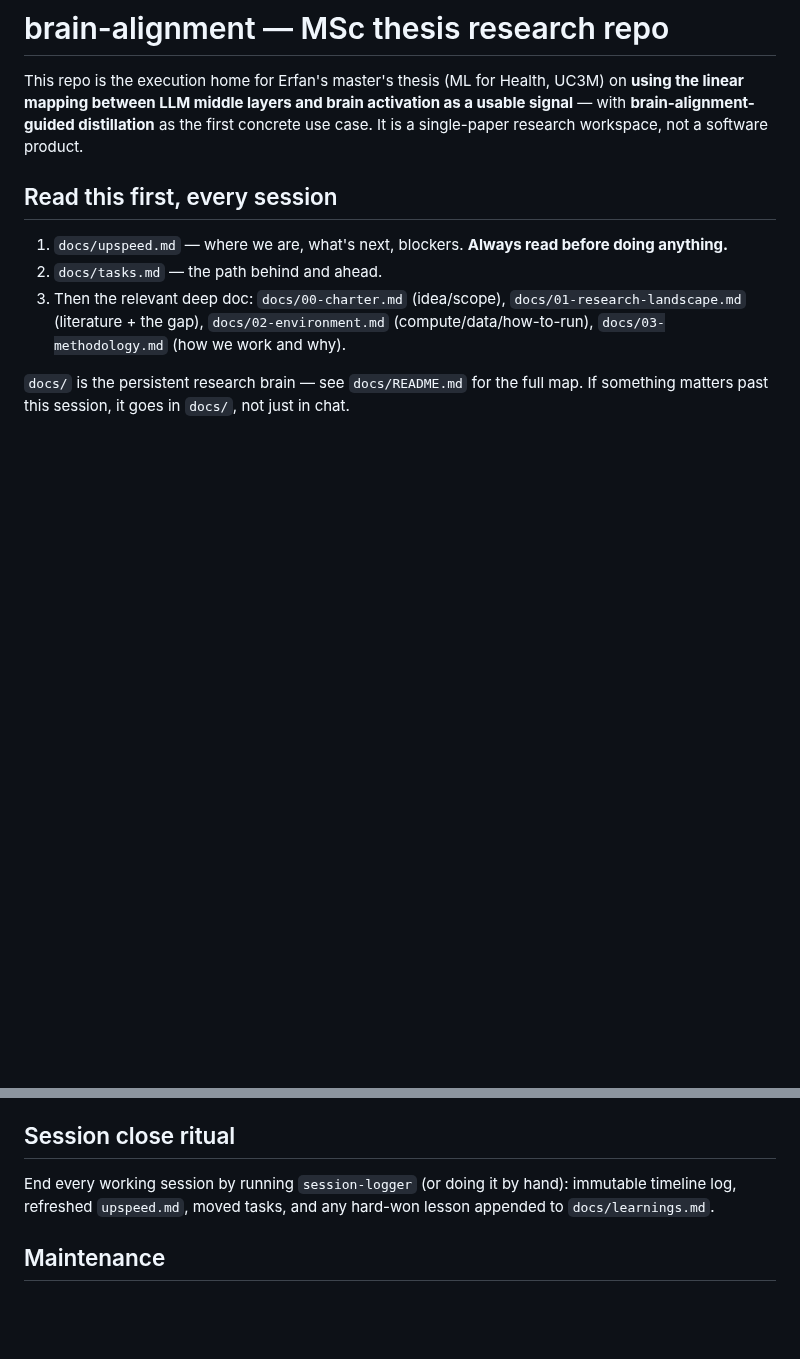
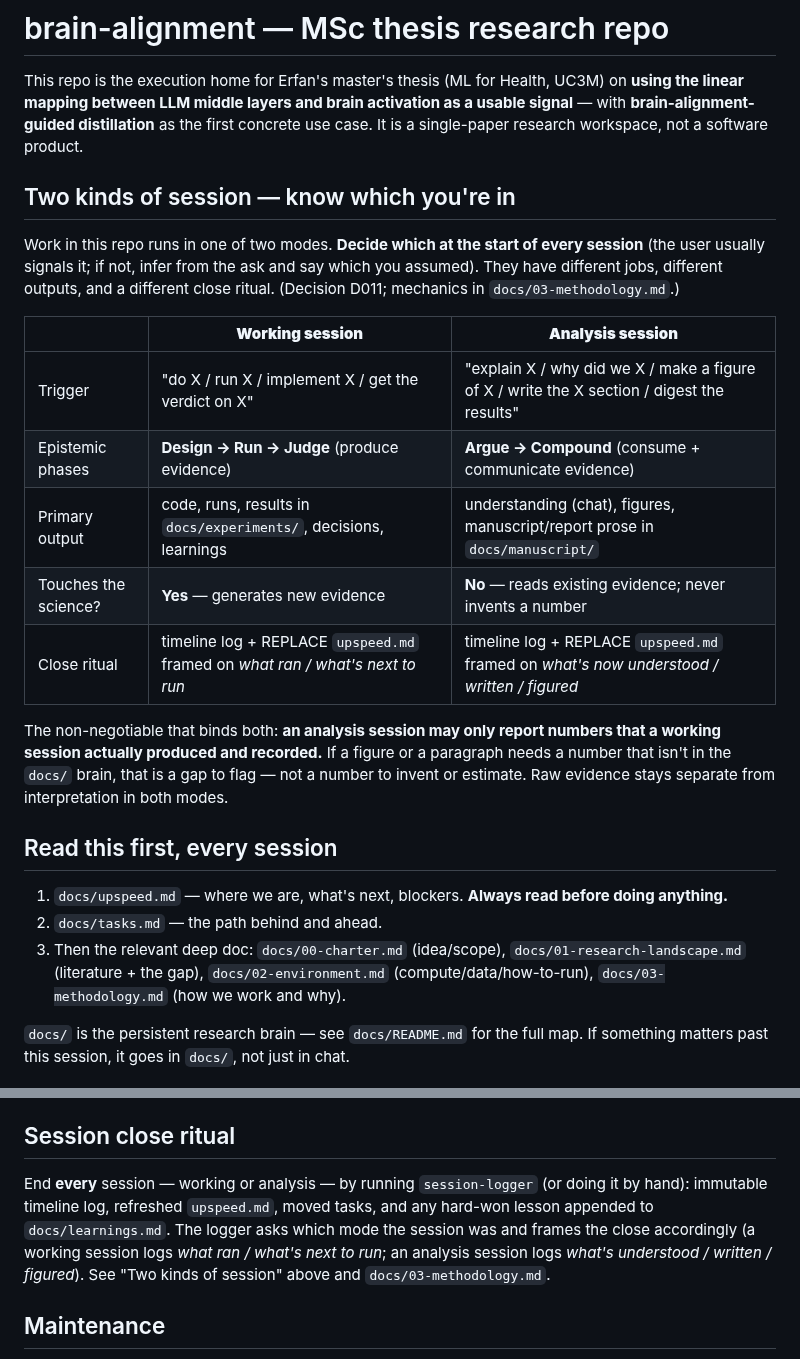
Before and after one commit to MohammadErfan-Jabbari/brain-alignment, a Markdown page: CLAUDE.md, 2 parts joined by grey strips. Drawn GitHub-style; blank space fills up the shorter version.

Commit message:
docs: encode two session modes (working vs analysis) in CLAUDE.md
Add an orienting 'Two kinds of session' section so every session decides
its mode up front: working sessions produce evidence (Design/Run/Judge),
analysis sessions consume and communicate it (Argue/Compound). Bind both
with the rule that analysis may only report numbers a working session
recorded. Point the close ritual at the distinction. (D011.)

Co-Authored-By: Claude Opus 4.8 (1M context) <noreply@anthropic.com>

```diff
--- a/CLAUDE.md
+++ b/CLAUDE.md
@@ -8,6 +8,25 @@ This repo is the execution home for Erfan's master's thesis (ML for Health, UC3M
 linear mapping between LLM middle layers and brain activation as a usable signal** — with
 **brain-alignment-guided distillation** as the first concrete use case. It is a single-paper research
 workspace, not a software product.
+
+## Two kinds of session — know which you're in
+
+Work in this repo runs in one of two modes. **Decide which at the start of every session** (the user
+usually signals it; if not, infer from the ask and say which you assumed). They have different jobs,
+different outputs, and a different close ritual. (Decision D011; mechanics in `docs/03-methodology.md`.)
+
+| | **Working session** | **Analysis session** |
+|---|---|---|
+| Trigger | "do X / run X / implement X / get the verdict on X" | "explain X / why did we X / make a figure of X / write the X section / digest the results" |
+| Epistemic phases | **Design → Run → Judge** (produce evidence) | **Argue → Compound** (consume + communicate evidence) |
+| Primary output | code, runs, results in `docs/experiments/`, decisions, learnings | understanding (chat), figures, manuscript/report prose in `docs/manuscript/` |
+| Touches the science? | **Yes** — generates new evidence | **No** — reads existing evidence; never invents a number |
+| Close ritual | timeline log + REPLACE `upspeed.md` framed on *what ran / what's next to run* | timeline log + REPLACE `upspeed.md` framed on *what's now understood / written / figured* |
+
+The non-negotiable that binds both: **an analysis session may only report numbers that a working
+session actually produced and recorded.** If a figure or a paragraph needs a number that isn't in the
+`docs/` brain, that is a gap to flag — not a number to invent or estimate. Raw evidence stays separate
+from interpretation in both modes.
 
 ## Read this first, every session
 
@@ -83,8 +102,11 @@ port the Nexus v2 stage-machine — see `docs/decisions/decisions.md` D001.
 
 ## Session close ritual
 
-End every working session by running `session-logger` (or doing it by hand): immutable timeline log,
-refreshed `upspeed.md`, moved tasks, and any hard-won lesson appended to `docs/learnings.md`.
+End **every** session — working or analysis — by running `session-logger` (or doing it by hand):
+immutable timeline log, refreshed `upspeed.md`, moved tasks, and any hard-won lesson appended to
+`docs/learnings.md`. The logger asks which mode the session was and frames the close accordingly (a
+working session logs *what ran / what's next to run*; an analysis session logs *what's understood /
+written / figured*). See "Two kinds of session" above and `docs/03-methodology.md`.
 
 ## Maintenance
 
```
